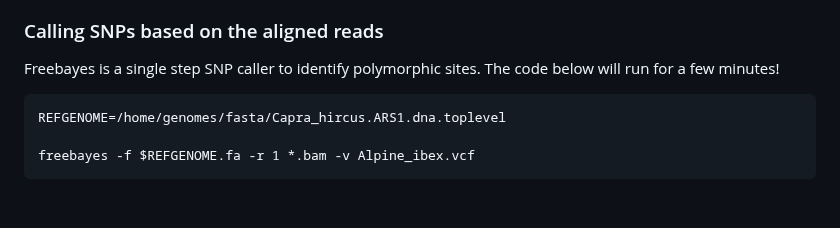
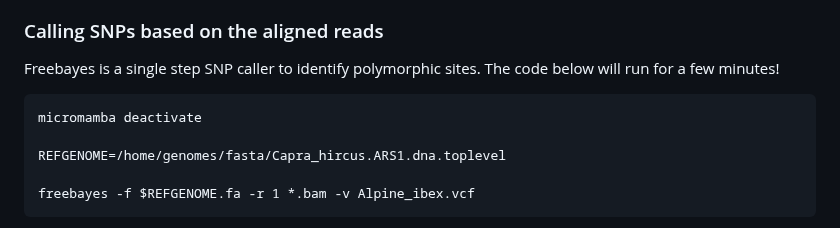
Before and after one commit to crolllab/teaching, a Markdown page: Bioinformatics_Tools/Course_3_SNP_calling/README.md, the part around the change. GitHub-like rendering; blank space fills up the shorter version.

````diff
--- a/Bioinformatics_Tools/Course_3_SNP_calling/README.md
+++ b/Bioinformatics_Tools/Course_3_SNP_calling/README.md
@@ -189,6 +189,8 @@ _Q8: Use Google to have a look what the SAM alignment format contains. Mention t
 Freebayes is a single step SNP caller to identify polymorphic sites. The code below will run for a few minutes!
 
 ```
+micromamba deactivate
+
 REFGENOME=/home/genomes/fasta/Capra_hircus.ARS1.dna.toplevel
 
 freebayes -f $REFGENOME.fa -r 1 *.bam -v Alpine_ibex.vcf
````
